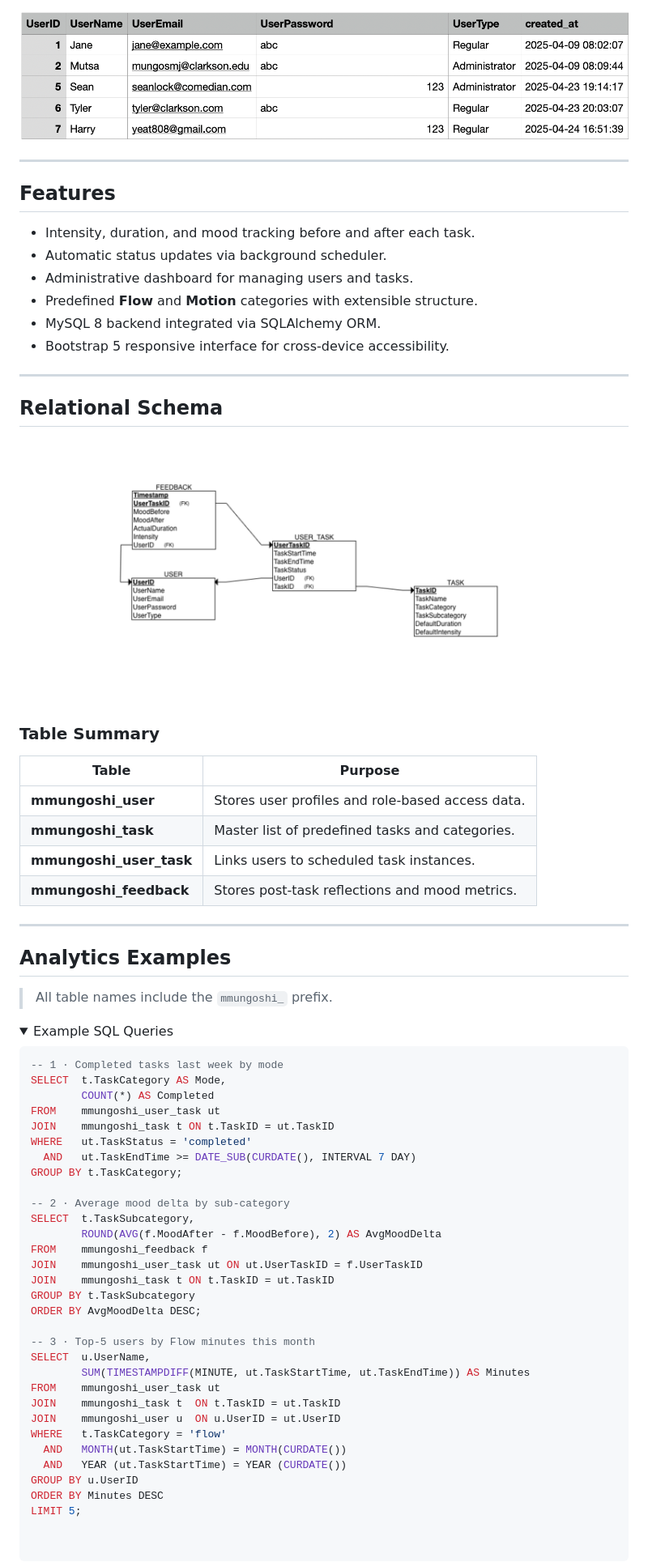
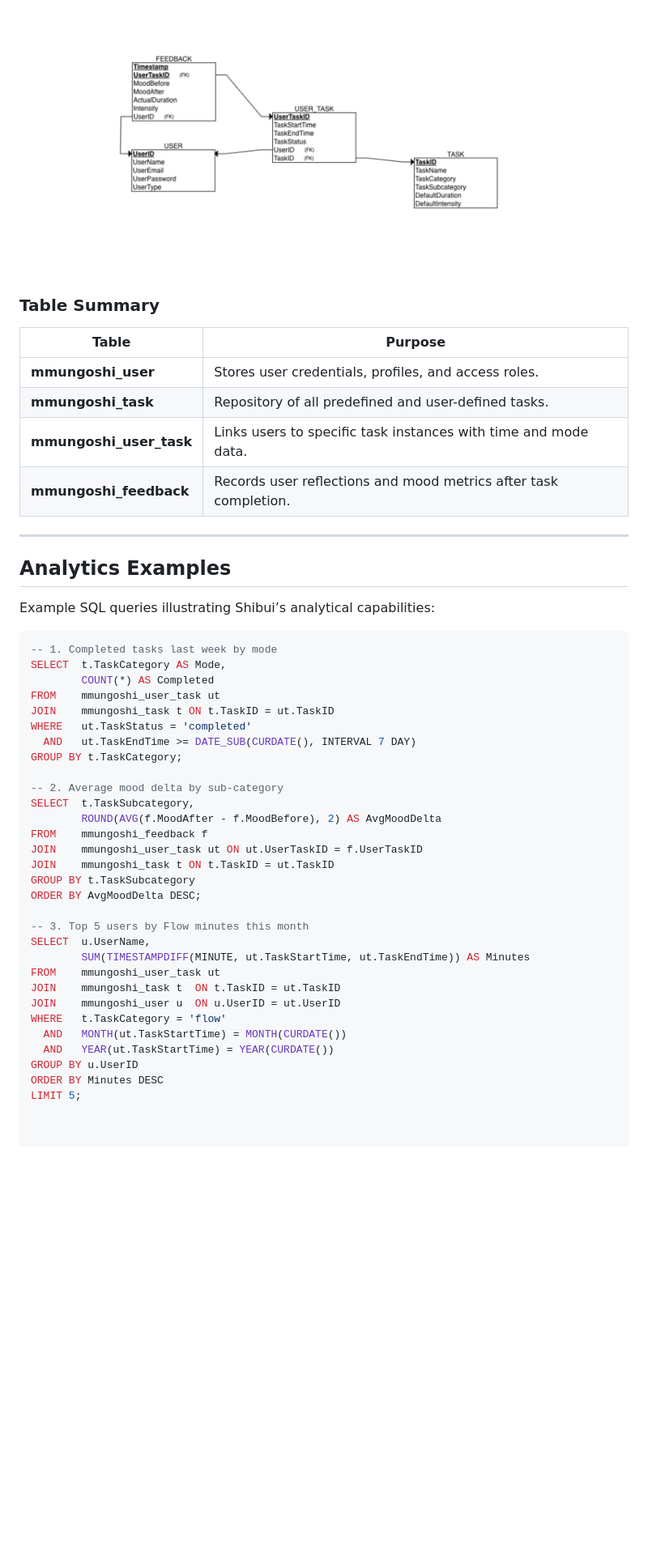
Before and after one commit to Thooms-coder/Shibui_Planner, a Markdown page: README.md, the part around the change printed below. Shown: that part at 81% size. Rendered like a GitHub page; folded sections open; blank space fills up the shorter version.

````diff
--- a/README.md
+++ b/README.md
@@ -65,43 +90,24 @@ Tasks automatically progress when their start or end times elapse.
 <p align="center">
-  <img src="list of test users.png" alt="Test Users" width="800">
-</p>
-
----
-
-## Features
-- Intensity, duration, and mood tracking before and after each task.
-- Automatic status updates via background scheduler.
-- Administrative dashboard for managing users and tasks.
-- Predefined **Flow** and **Motion** categories with extensible structure.
-- MySQL 8 backend integrated via SQLAlchemy ORM.
-- Bootstrap 5 responsive interface for cross-device accessibility.
-
----
-
-## Relational Schema
-<p align="center">
-  <img src="relational schema.png" alt="Relational Schema" width="900">
+  <img src="relational schema.png" alt="Relational Schema" width="850">
 </p>
 
 ### Table Summary
 
 | Table | Purpose |
 |--------|----------|
-| **mmungoshi_user** | Stores user profiles and role-based access data. |
-| **mmungoshi_task** | Master list of predefined tasks and categories. |
-| **mmungoshi_user_task** | Links users to scheduled task instances. |
-| **mmungoshi_feedback** | Stores post-task reflections and mood metrics. |
+| **mmungoshi_user** | Stores user credentials, profiles, and access roles. |
+| **mmungoshi_task** | Repository of all predefined and user-defined tasks. |
+| **mmungoshi_user_task** | Links users to specific task instances with time and mode data. |
+| **mmungoshi_feedback** | Records user reflections and mood metrics after task completion. |
 
 ---
 
 ## Analytics Examples
-> All table names include the `mmungoshi_` prefix.
 
-<details>
-<summary>Example SQL Queries</summary>
+Example SQL queries illustrating Shibui’s analytical capabilities:
 
 ```sql
--- 1 · Completed tasks last week by mode
+-- 1. Completed tasks last week by mode
 SELECT  t.TaskCategory AS Mode,
         COUNT(*) AS Completed
 FROM    mmungoshi_user_task ut
@@ -110,7 +116,7 @@ WHERE   ut.TaskStatus = 'completed'
   AND   ut.TaskEndTime >= DATE_SUB(CURDATE(), INTERVAL 7 DAY)
 GROUP BY t.TaskCategory;
 
--- 2 · Average mood delta by sub-category
+-- 2. Average mood delta by sub-category
 SELECT  t.TaskSubcategory,
         ROUND(AVG(f.MoodAfter - f.MoodBefore), 2) AS AvgMoodDelta
 FROM    mmungoshi_feedback f
@@ -119,7 +125,7 @@ JOIN    mmungoshi_task t ON t.TaskID = ut.TaskID
 GROUP BY t.TaskSubcategory
 ORDER BY AvgMoodDelta DESC;
 
--- 3 · Top-5 users by Flow minutes this month
+-- 3. Top 5 users by Flow minutes this month
 SELECT  u.UserName,
         SUM(TIMESTAMPDIFF(MINUTE, ut.TaskStartTime, ut.TaskEndTime)) AS Minutes
 FROM    mmungoshi_user_task ut
@@ -127,7 +133,7 @@ JOIN    mmungoshi_task t  ON t.TaskID = ut.TaskID
 JOIN    mmungoshi_user u  ON u.UserID = ut.UserID
 WHERE   t.TaskCategory = 'flow'
   AND   MONTH(ut.TaskStartTime) = MONTH(CURDATE())
-  AND   YEAR (ut.TaskStartTime) = YEAR (CURDATE())
+  AND   YEAR(ut.TaskStartTime) = YEAR(CURDATE())
 GROUP BY u.UserID
 ORDER BY Minutes DESC
 LIMIT 5;
````
Also changed, not shown: other parts of README.md (+56 -31 lines).
